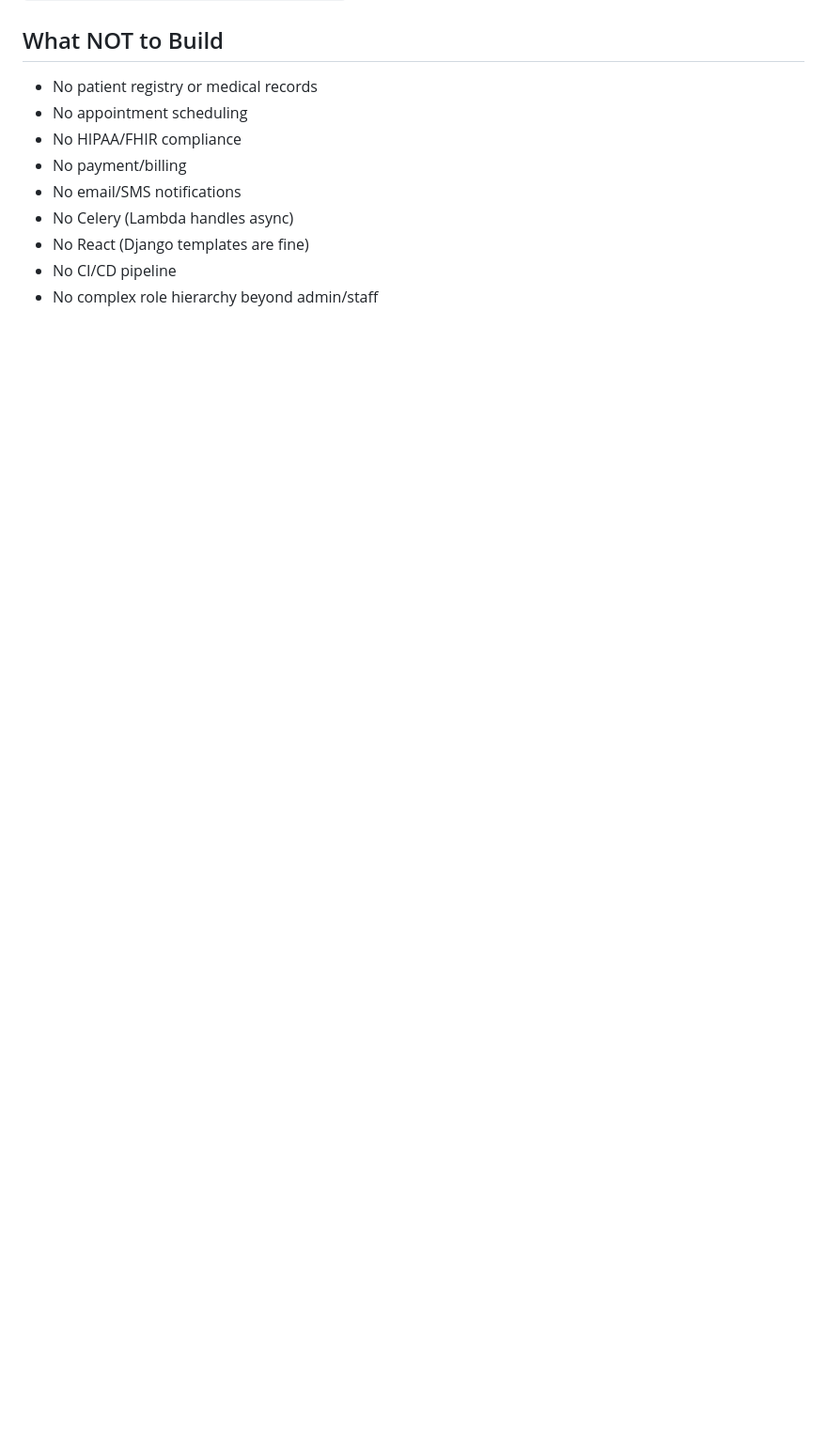
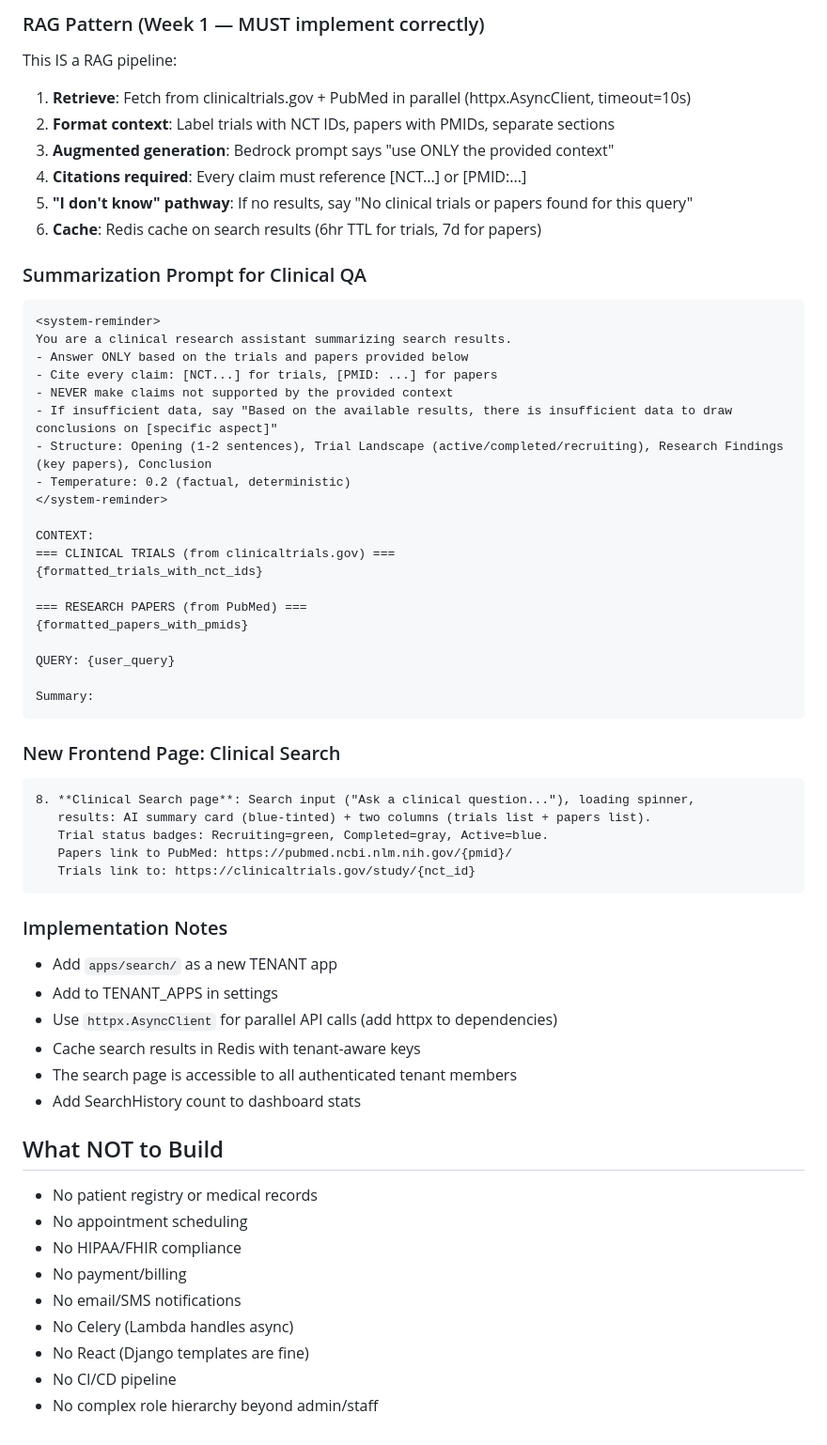
Before and after one commit to KlementMultiverse/clinic-portal, a Markdown page: SPEC.md, the part around one of its changes. Shown at 94% size. GitHub-like rendering; blank space fills up the shorter version.

````diff
--- a/SPEC.md
+++ b/SPEC.md
@@ -725,3 +796,53 @@ Model: `us.anthropic.claude-3-5-haiku-20241022-v1:0` (inference profile ID).
+### RAG Pattern (Week 1 — MUST implement correctly)
+This IS a RAG pipeline:
+1. **Retrieve**: Fetch from clinicaltrials.gov + PubMed in parallel (httpx.AsyncClient, timeout=10s)
+2. **Format context**: Label trials with NCT IDs, papers with PMIDs, separate sections
+3. **Augmented generation**: Bedrock prompt says "use ONLY the provided context"
+4. **Citations required**: Every claim must reference [NCT...] or [PMID:...]
+5. **"I don't know" pathway**: If no results, say "No clinical trials or papers found for this query"
+6. **Cache**: Redis cache on search results (6hr TTL for trials, 7d for papers)
+
+### Summarization Prompt for Clinical QA
+```
+<system-reminder>
+You are a clinical research assistant summarizing search results.
+- Answer ONLY based on the trials and papers provided below
+- Cite every claim: [NCT...] for trials, [PMID: ...] for papers
+- NEVER make claims not supported by the provided context
+- If insufficient data, say "Based on the available results, there is insufficient data to draw conclusions on [specific aspect]"
+- Structure: Opening (1-2 sentences), Trial Landscape (active/completed/recruiting), Research Findings (key papers), Conclusion
+- Temperature: 0.2 (factual, deterministic)
+</system-reminder>
+
+CONTEXT:
+=== CLINICAL TRIALS (from clinicaltrials.gov) ===
+{formatted_trials_with_nct_ids}
+
+=== RESEARCH PAPERS (from PubMed) ===
+{formatted_papers_with_pmids}
+
+QUERY: {user_query}
+
+Summary:
+```
+
+### New Frontend Page: Clinical Search
+```
+8. **Clinical Search page**: Search input ("Ask a clinical question..."), loading spinner,
+   results: AI summary card (blue-tinted) + two columns (trials list + papers list).
+   Trial status badges: Recruiting=green, Completed=gray, Active=blue.
+   Papers link to PubMed: https://pubmed.ncbi.nlm.nih.gov/{pmid}/
+   Trials link to: https://clinicaltrials.gov/study/{nct_id}
+```
+
+### Implementation Notes
+- Add `apps/search/` as a new TENANT app
+- Add to TENANT_APPS in settings
+- Use `httpx.AsyncClient` for parallel API calls (add httpx to dependencies)
+- Cache search results in Redis with tenant-aware keys
+- The search page is accessible to all authenticated tenant members
+- Add SearchHistory count to dashboard stats
+
 ## What NOT to Build
 
 - No patient registry or medical records
````
Also changed, not shown: other parts of SPEC.md (+71 -0 lines).
